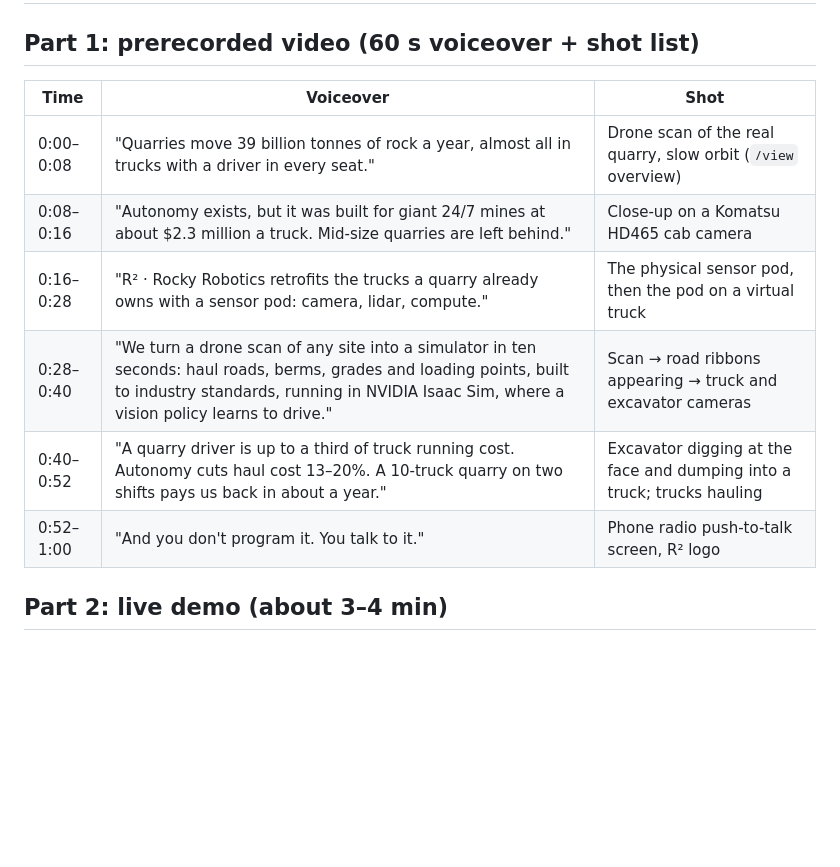
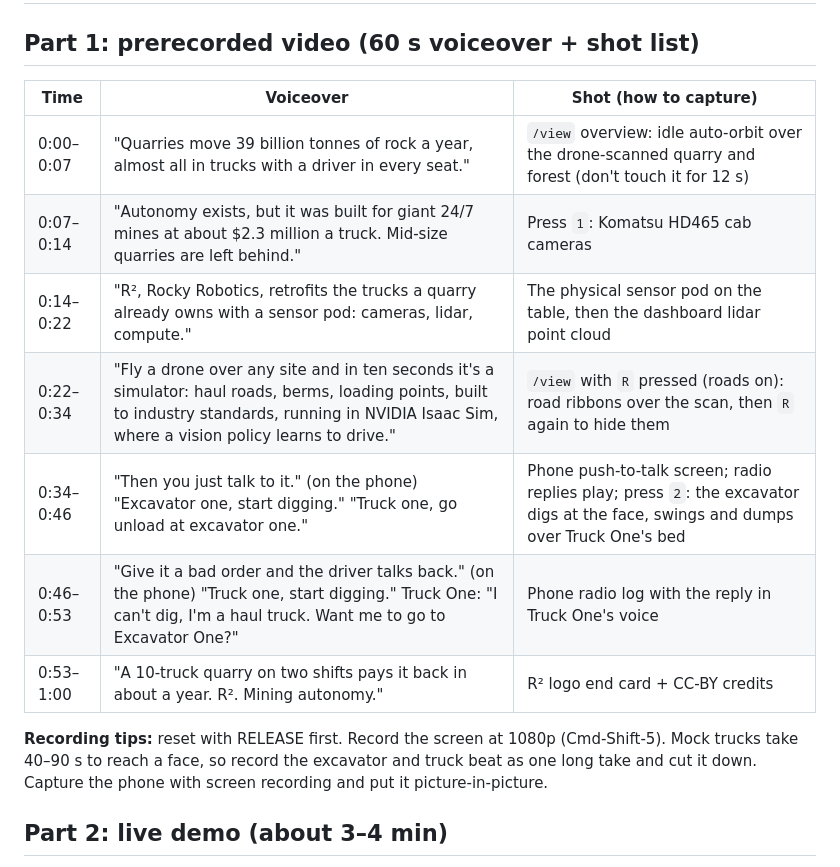
Before and after one commit to desmondzee/mining, a Markdown page: reports/Demo script 1 min.md, the part around the change. Rendered like a GitHub page; blank space fills up the shorter version.

Commit message:
Video demo script updated: excavator dig/dump, driver talk-back, Mining autonomy
Co-Authored-By: Claude Opus 5.5 <noreply@anthropic.com>

```diff
--- a/reports/Demo script 1 min.md
+++ b/reports/Demo script 1 min.md
@@ -2,14 +2,17 @@
 
 ## Part 1: prerecorded video (60 s voiceover + shot list)
 
-| Time | Voiceover | Shot |
+| Time | Voiceover | Shot (how to capture) |
 |---|---|---|
-| 0:00–0:08 | "Quarries move 39 billion tonnes of rock a year, almost all in trucks with a driver in every seat." | Drone scan of the real quarry, slow orbit (`/view` overview) |
-| 0:08–0:16 | "Autonomy exists, but it was built for giant 24/7 mines at about $2.3 million a truck. Mid-size quarries are left behind." | Close-up on a Komatsu HD465 cab camera |
-| 0:16–0:28 | "R² · Rocky Robotics retrofits the trucks a quarry already owns with a sensor pod: camera, lidar, compute." | The physical sensor pod, then the pod on a virtual truck |
-| 0:28–0:40 | "We turn a drone scan of any site into a simulator in ten seconds: haul roads, berms, grades and loading points, built to industry standards, running in NVIDIA Isaac Sim, where a vision policy learns to drive." | Scan → road ribbons appearing → truck and excavator cameras |
-| 0:40–0:52 | "A quarry driver is up to a third of truck running cost. Autonomy cuts haul cost 13–20%. A 10-truck quarry on two shifts pays us back in about a year." | Excavator digging at the face and dumping into a truck; trucks hauling |
-| 0:52–1:00 | "And you don't program it. You talk to it." | Phone radio push-to-talk screen, R² logo |
+| 0:00–0:07 | "Quarries move 39 billion tonnes of rock a year, almost all in trucks with a driver in every seat." | `/view` overview: idle auto-orbit over the drone-scanned quarry and forest (don't touch it for 12 s) |
+| 0:07–0:14 | "Autonomy exists, but it was built for giant 24/7 mines at about $2.3 million a truck. Mid-size quarries are left behind." | Press `1`: Komatsu HD465 cab cameras |
+| 0:14–0:22 | "R², Rocky Robotics, retrofits the trucks a quarry already owns with a sensor pod: cameras, lidar, compute." | The physical sensor pod on the table, then the dashboard lidar point cloud |
+| 0:22–0:34 | "Fly a drone over any site and in ten seconds it's a simulator: haul roads, berms, loading points, built to industry standards, running in NVIDIA Isaac Sim, where a vision policy learns to drive." | `/view` with `R` pressed (roads on): road ribbons over the scan, then `R` again to hide them |
+| 0:34–0:46 | "Then you just talk to it." (on the phone) "Excavator one, start digging." "Truck one, go unload at excavator one." | Phone push-to-talk screen; radio replies play; press `2`: the excavator digs at the face, swings and dumps over Truck One's bed |
+| 0:46–0:53 | "Give it a bad order and the driver talks back." (on the phone) "Truck one, start digging." Truck One: "I can't dig, I'm a haul truck. Want me to go to Excavator One?" | Phone radio log with the reply in Truck One's voice |
+| 0:53–1:00 | "A 10-truck quarry on two shifts pays it back in about a year. R². Mining autonomy." | R² logo end card + CC-BY credits |
+
+**Recording tips:** reset with RELEASE first. Record the screen at 1080p (Cmd-Shift-5). Mock trucks take 40–90 s to reach a face, so record the excavator and truck beat as one long take and cut it down. Capture the phone with screen recording and put it picture-in-picture.
 
 ## Part 2: live demo (about 3–4 min)
 
```
